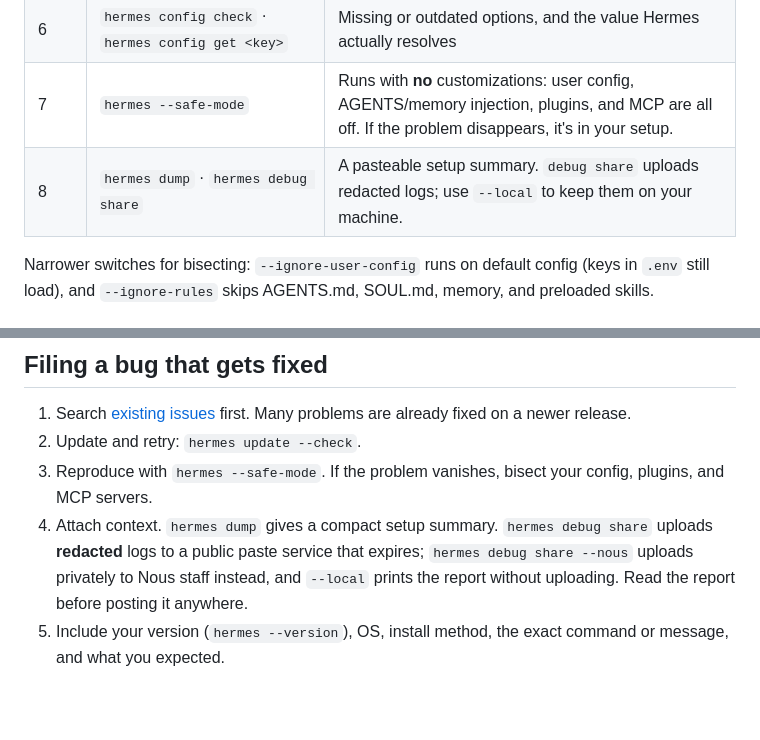
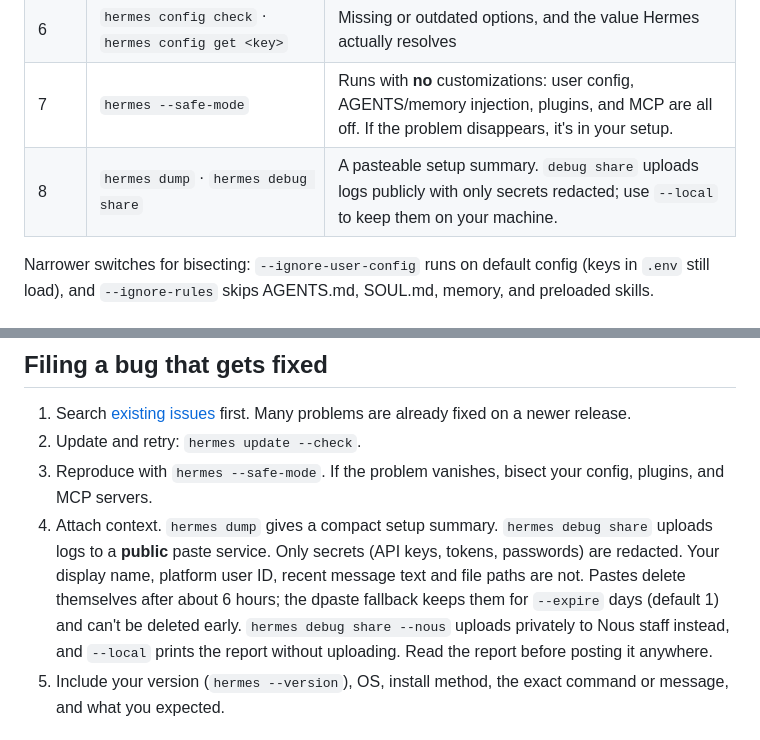
Before and after one commit to OnlyTerp/hermes-optimization-guide, a Markdown page: guide/15-troubleshooting.md, 2 parts joined by grey strips. GitHub-like rendering; blank space fills up the shorter version.

Commit message:
Chapter 05: summarizer window rule; chapter 15: what debug share really uploads
The compression trigger is clamped to the auxiliary summarizer's window
(context_compressor._apply_threshold_tokens_cap), so a small summarizer
compacts early and often. 'hermes debug share' redacts only secrets;
names, platform IDs, message text and paths go to a public paste
(hermes_cli/debug.py privacy notice).

Co-Authored-By: Claude Opus 5.5 <noreply@anthropic.com>
Claude-Session: https://claude.ai/code/session_018gnb1HapdThqvnTJhVMCdf

```diff
--- a/guide/15-troubleshooting.md
+++ b/guide/15-troubleshooting.md
@@ -22,7 +22,7 @@ Every fix below is confirmed by the official docs, a merged upstream fix, or rel
 | 5 | `/status`, `/context all`, `/usage` (in a session) | The model and provider really in use, what fills the context, and rate-limit state |
 | 6 | `hermes config check` · `hermes config get <key>` | Missing or outdated options, and the value Hermes actually resolves |
 | 7 | `hermes --safe-mode` | Runs with **no** customizations: user config, AGENTS/memory injection, plugins, and MCP are all off. If the problem disappears, it's in your setup. |
-| 8 | `hermes dump` · `hermes debug share` | A pasteable setup summary. `debug share` uploads redacted logs; use `--local` to keep them on your machine. |
+| 8 | `hermes dump` · `hermes debug share` | A pasteable setup summary. `debug share` uploads logs publicly with only secrets redacted; use `--local` to keep them on your machine. |
 
 Narrower switches for bisecting: `--ignore-user-config` runs on default config (keys in `.env` still load), and `--ignore-rules` skips AGENTS.md, SOUL.md, memory, and preloaded skills.
 
@@ -170,7 +170,7 @@ These are real, reported, and **unresolved** at v0.21.4. The guide won't pretend
 1. Search [existing issues](https://github.com/NousResearch/hermes-agent/issues) first. Many problems are already fixed on a newer release.
 2. Update and retry: `hermes update --check`.
 3. Reproduce with `hermes --safe-mode`. If the problem vanishes, bisect your config, plugins, and MCP servers.
-4. Attach context. `hermes dump` gives a compact setup summary. `hermes debug share` uploads **redacted** logs to a public paste service that expires; `hermes debug share --nous` uploads privately to Nous staff instead, and `--local` prints the report without uploading. Read the report before posting it anywhere.
+4. Attach context. `hermes dump` gives a compact setup summary. `hermes debug share` uploads logs to a **public** paste service. Only secrets (API keys, tokens, passwords) are redacted. Your display name, platform user ID, recent message text and file paths are not. Pastes delete themselves after about 6 hours; the dpaste fallback keeps them for `--expire` days (default 1) and can't be deleted early. `hermes debug share --nous` uploads privately to Nous staff instead, and `--local` prints the report without uploading. Read the report before posting it anywhere.
 5. Include your version (`hermes --version`), OS, install method, the exact command or message, and what you expected.
 
 ## Go deeper
```
Also changed, not shown: guide/05-token-budget.md (+2 -0 lines).
